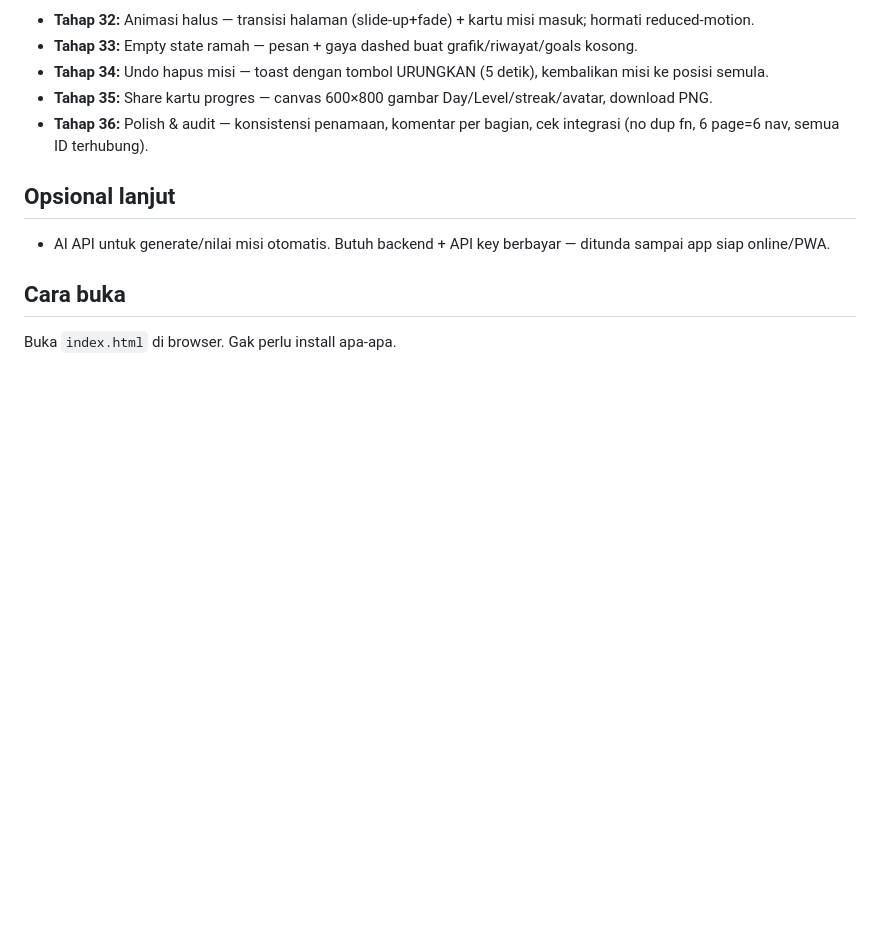
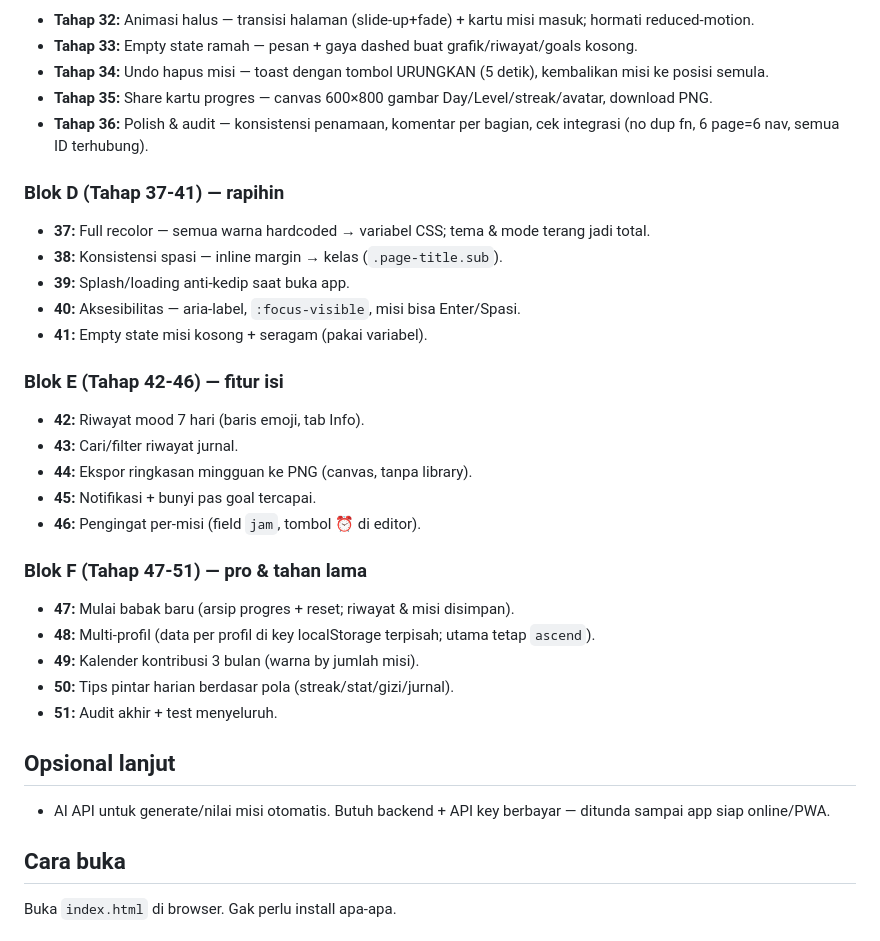
Before and after one commit to RakaPanduAulia/project-ascend, a Markdown page: README.md, the part around the change. Drawn GitHub-style; blank space fills up the shorter version.

Commit message:
Blok D/E/F: update README

```diff
--- a/README.md
+++ b/README.md
@@ -49,6 +49,27 @@ Tema warna: Sung Jin-Woo (Solo Leveling) — gelap + biru elektrik.
 - **Tahap 35:** Share kartu progres — canvas 600×800 gambar Day/Level/streak/avatar, download PNG.
 - **Tahap 36:** Polish & audit — konsistensi penamaan, komentar per bagian, cek integrasi (no dup fn, 6 page=6 nav, semua ID terhubung).
 
+### Blok D (Tahap 37-41) — rapihin
+- **37:** Full recolor — semua warna hardcoded → variabel CSS; tema & mode terang jadi total.
+- **38:** Konsistensi spasi — inline margin → kelas (`.page-title.sub`).
+- **39:** Splash/loading anti-kedip saat buka app.
+- **40:** Aksesibilitas — aria-label, `:focus-visible`, misi bisa Enter/Spasi.
+- **41:** Empty state misi kosong + seragam (pakai variabel).
+
+### Blok E (Tahap 42-46) — fitur isi
+- **42:** Riwayat mood 7 hari (baris emoji, tab Info).
+- **43:** Cari/filter riwayat jurnal.
+- **44:** Ekspor ringkasan mingguan ke PNG (canvas, tanpa library).
+- **45:** Notifikasi + bunyi pas goal tercapai.
+- **46:** Pengingat per-misi (field `jam`, tombol ⏰ di editor).
+
+### Blok F (Tahap 47-51) — pro & tahan lama
+- **47:** Mulai babak baru (arsip progres + reset; riwayat & misi disimpan).
+- **48:** Multi-profil (data per profil di key localStorage terpisah; utama tetap `ascend`).
+- **49:** Kalender kontribusi 3 bulan (warna by jumlah misi).
+- **50:** Tips pintar harian berdasar pola (streak/stat/gizi/jurnal).
+- **51:** Audit akhir + test menyeluruh.
+
 ## Opsional lanjut
 - AI API untuk generate/nilai misi otomatis. Butuh backend + API key berbayar — ditunda sampai app siap online/PWA.
 
```
